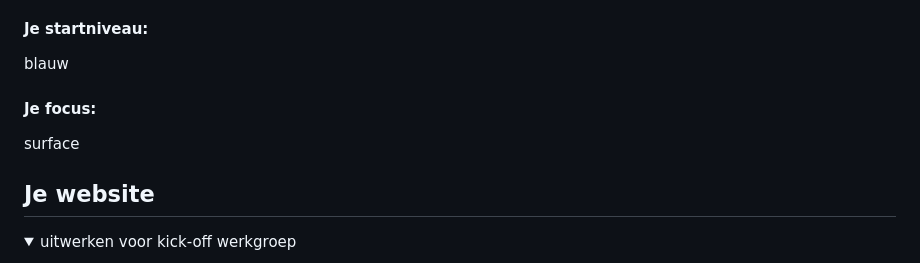
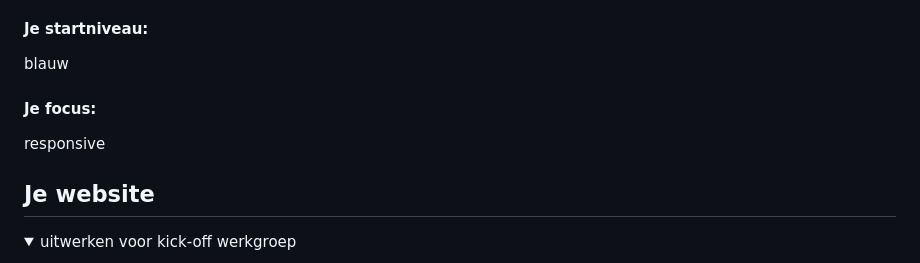
Before and after one commit to roostenboekel/FvD, a Markdown page: README.md, the part around the change. Drawn GitHub-style.

```diff
--- a/README.md
+++ b/README.md
@@ -22,7 +22,7 @@ Nb. Door *open* toe te voegen aan een *details* element kun je deze standaard op
   blauw
 
   #### Je focus:
-  surface
+  responsive
 
 </details>
 
```
